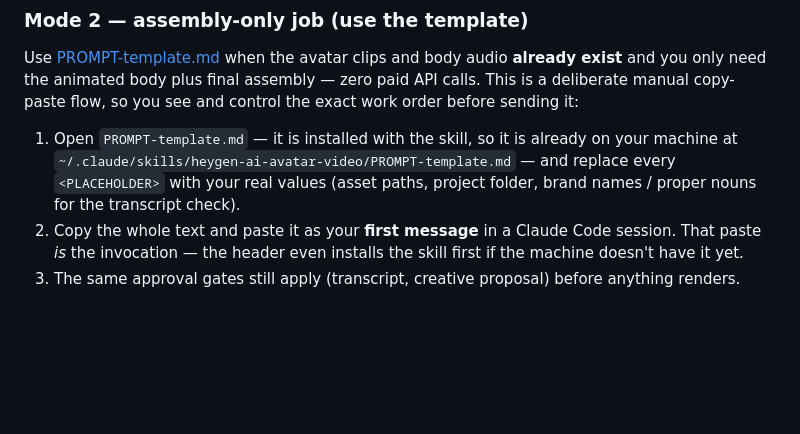
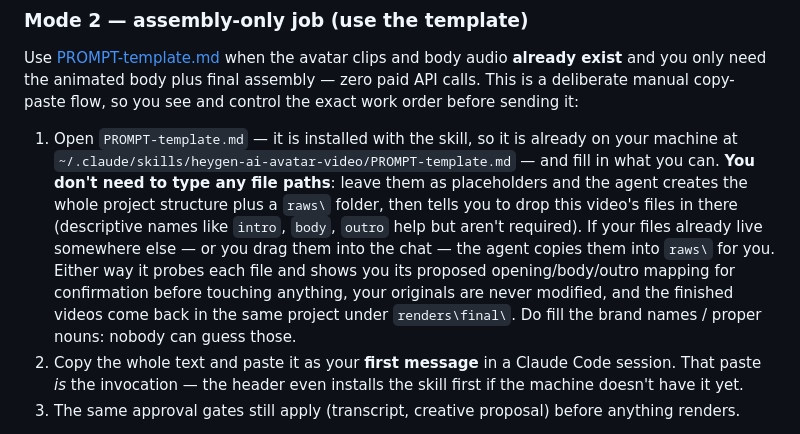
Before and after one commit to aurelioagency/skills, a Markdown page: heygen-ai-avatar-video/README.md, the part around the change. Rendered like a GitHub page; blank space fills up the shorter version.

```diff
--- a/heygen-ai-avatar-video/README.md
+++ b/heygen-ai-avatar-video/README.md
@@ -95,7 +95,7 @@ The skill triggers automatically by matching your request (you can also invoke i
 
 Use [PROMPT-template.md](PROMPT-template.md) when the avatar clips and body audio **already exist** and you only need the animated body plus final assembly — zero paid API calls. This is a deliberate manual copy-paste flow, so you see and control the exact work order before sending it:
 
-1. Open `PROMPT-template.md` — it is installed with the skill, so it is already on your machine at `~/.claude/skills/heygen-ai-avatar-video/PROMPT-template.md` — and replace every `<PLACEHOLDER>` with your real values (asset paths, project folder, brand names / proper nouns for the transcript check).
+1. Open `PROMPT-template.md` — it is installed with the skill, so it is already on your machine at `~/.claude/skills/heygen-ai-avatar-video/PROMPT-template.md` — and fill in what you can. **You don't need to type any file paths**: leave them as placeholders and the agent creates the whole project structure plus a `raws\` folder, then tells you to drop this video's files in there (descriptive names like `intro`, `body`, `outro` help but aren't required). If your files already live somewhere else — or you drag them into the chat — the agent copies them into `raws\` for you. Either way it probes each file and shows you its proposed opening/body/outro mapping for confirmation before touching anything, your originals are never modified, and the finished videos come back in the same project under `renders\final\`. Do fill the brand names / proper nouns: nobody can guess those.
 2. Copy the whole text and paste it as your **first message** in a Claude Code session. That paste *is* the invocation — the header even installs the skill first if the machine doesn't have it yet.
 3. The same approval gates still apply (transcript, creative proposal) before anything renders.
 
```
Also changed, not shown: heygen-ai-avatar-video/PROMPT-template.md (+17 -1 lines), heygen-ai-avatar-video/SKILL.md (+13 -0 lines).
